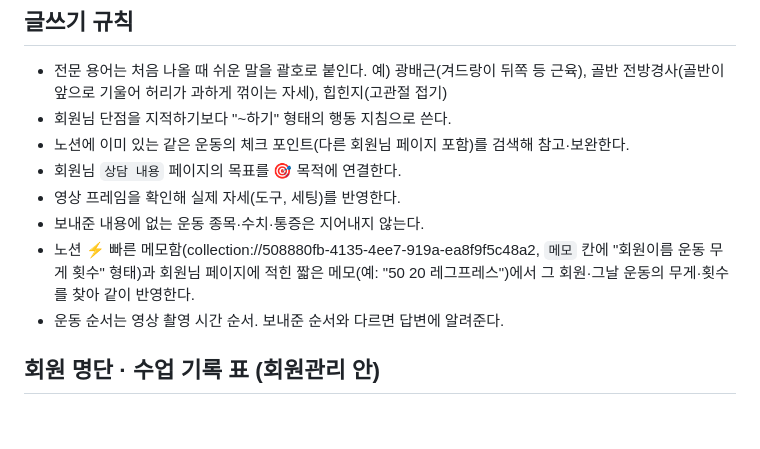
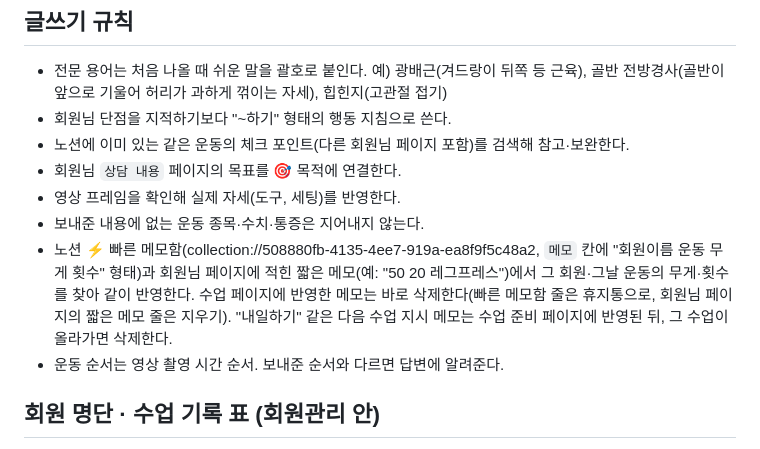
Before and after one commit to joontaek03-lgtm/maumpyeon-heori, a Markdown page: CLAUDE.md, the part around the change. Rendered like a GitHub page; blank space fills up the shorter version.

Commit message:
지침: 반영한 빠른 메모는 삭제
Co-Authored-By: Claude Opus 5.5 <noreply@anthropic.com>
Claude-Session: https://claude.ai/code/session_01HeT5YPjFTzbNarYc7jkJTu

```diff
--- a/CLAUDE.md
+++ b/CLAUDE.md
@@ -41,7 +41,7 @@
 - 회원님 `상담 내용` 페이지의 목표를 🎯 목적에 연결한다.
 - 영상 프레임을 확인해 실제 자세(도구, 세팅)를 반영한다.
 - 보내준 내용에 없는 운동 종목·수치·통증은 지어내지 않는다.
-- 노션 ⚡ 빠른 메모함(collection://508880fb-4135-4ee7-919a-ea8f9f5c48a2, `메모` 칸에 "회원이름 운동 무게 횟수" 형태)과 회원님 페이지에 적힌 짧은 메모(예: "50 20 레그프레스")에서 그 회원·그날 운동의 무게·횟수를 찾아 같이 반영한다.
+- 노션 ⚡ 빠른 메모함(collection://508880fb-4135-4ee7-919a-ea8f9f5c48a2, `메모` 칸에 "회원이름 운동 무게 횟수" 형태)과 회원님 페이지에 적힌 짧은 메모(예: "50 20 레그프레스")에서 그 회원·그날 운동의 무게·횟수를 찾아 같이 반영한다. 수업 페이지에 반영한 메모는 바로 삭제한다(빠른 메모함 줄은 휴지통으로, 회원님 페이지의 짧은 메모 줄은 지우기). "내일하기" 같은 다음 수업 지시 메모는 수업 준비 페이지에 반영된 뒤, 그 수업이 올라가면 삭제한다.
 - 운동 순서는 영상 촬영 시간 순서. 보내준 순서와 다르면 답변에 알려준다.
 
 ## 회원 명단 · 수업 기록 표 (회원관리 안)
```
